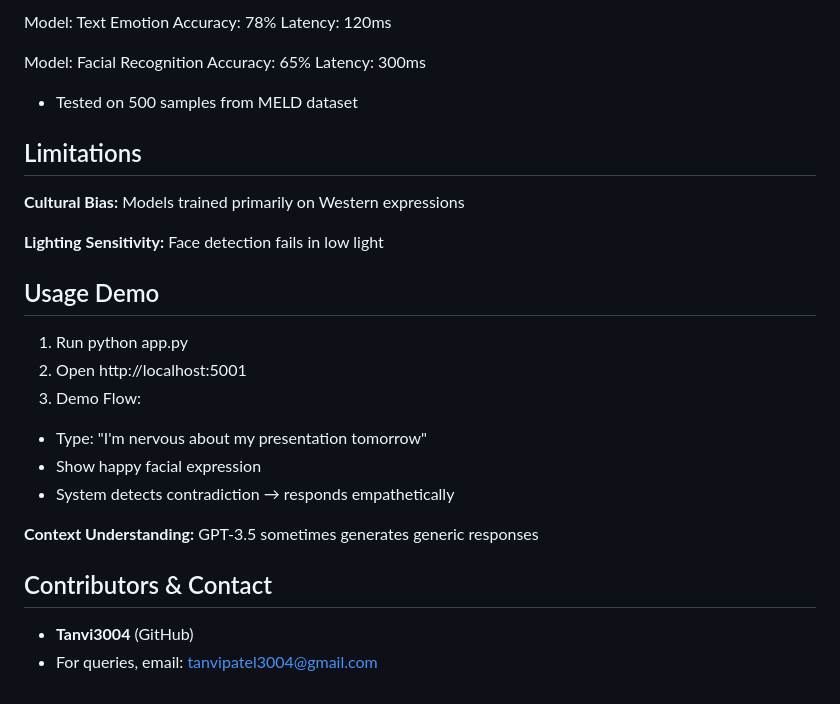
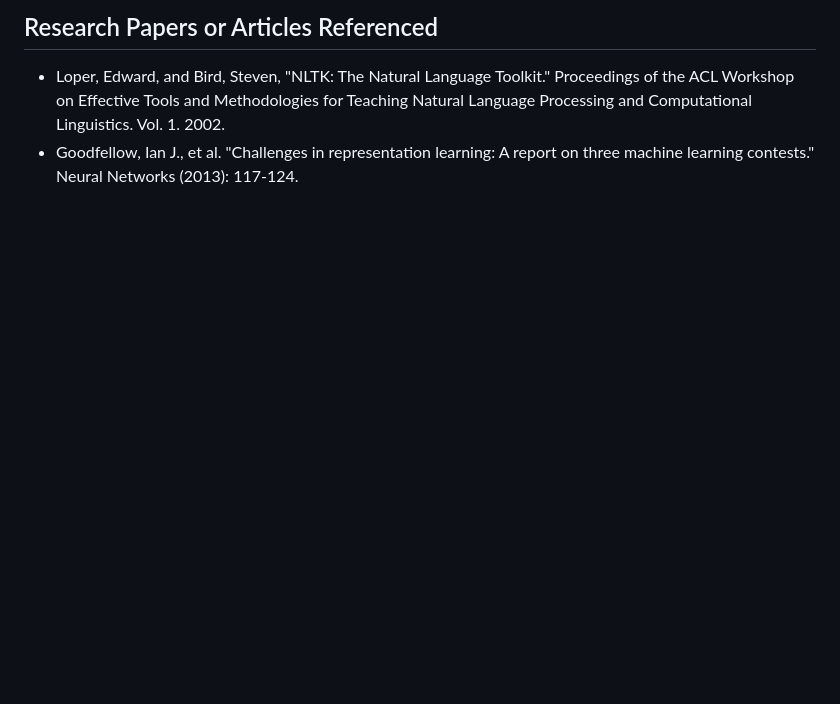
Before and after one commit to Tanvi3004/Multimodal-Emotion-Recognition-Chatbot, a Markdown page: README.md, the part around one of its changes. Drawn GitHub-style; blank space fills up the shorter version.

```diff
--- a/README.md
+++ b/README.md
@@ -200,25 +128,4 @@ Transformer-based : Use Multimodal BERT for joint analysis
 
-Model: Text Emotion	 Accuracy: 78%	Latency: 120ms
-
-Model: Facial Recognition	Accuracy: 65%	Latency: 300ms
-
-- Tested on 500 samples from MELD dataset
-
-## Limitations
-**Cultural Bias:** Models trained primarily on Western expressions
-
-**Lighting Sensitivity:** Face detection fails in low light
-
-## Usage Demo
-1. Run python app.py
-2. Open http://localhost:5001
-3. Demo Flow:
- - Type: "I'm nervous about my presentation tomorrow"
- - Show happy facial expression
- - System detects contradiction → responds empathetically
-
-**Context Understanding:** GPT-3.5 sometimes generates generic responses
-
-## Contributors & Contact
-- **Tanvi3004** (GitHub)
-- For queries, email: tanvipatel3004@gmail.com
+## Research Papers or Articles Referenced
+-  Loper, Edward, and Bird, Steven, "NLTK: The Natural Language Toolkit." Proceedings of the ACL Workshop on Effective Tools and Methodologies for Teaching Natural Language Processing and Computational Linguistics. Vol. 1. 2002.
+-  Goodfellow, Ian J., et al. "Challenges in representation learning: A report on three machine learning contests." Neural Networks (2013): 117-124.
```
Also changed, not shown: other parts of README.md (+47 -119 lines).
